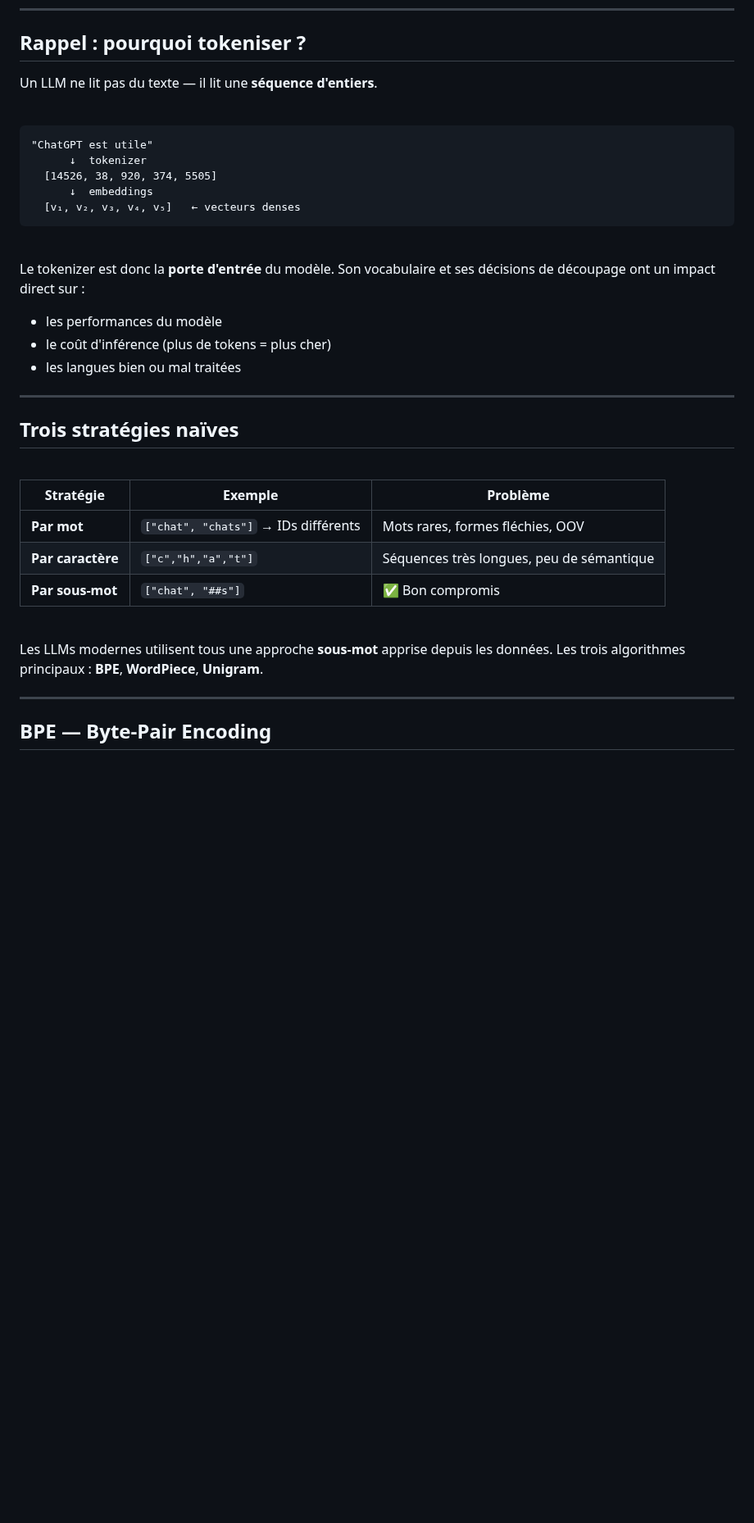
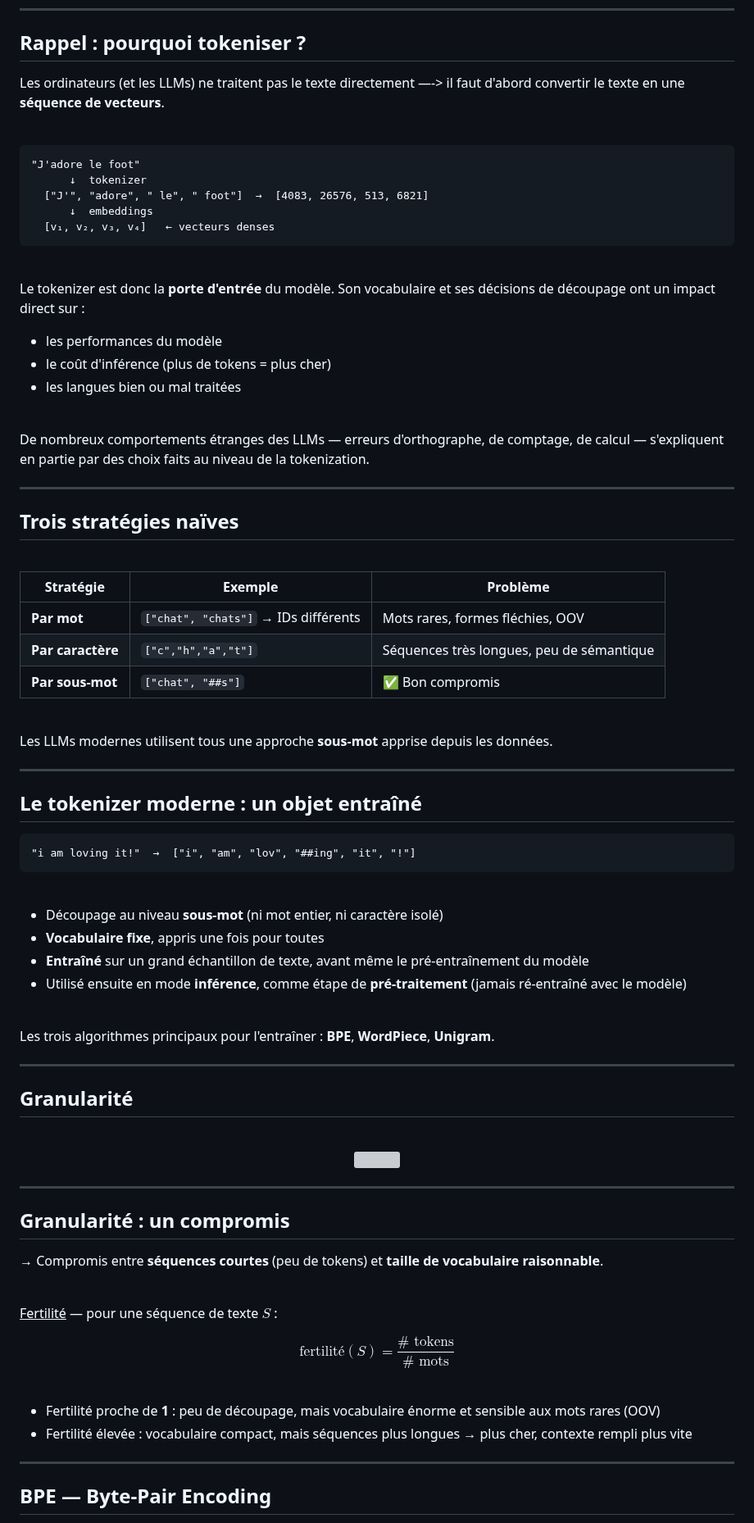
Before and after one commit to celia-nouri/IntroToLLMs, a Markdown page: markdown/seance3_slides.md, the part around one of its changes. Shown at 82% size. GitHub-like rendering; blank space fills up the shorter version; grey boxes are pictures that could not be loaded.

````diff
--- a/markdown/seance3_slides.md
+++ b/markdown/seance3_slides.md
@@ -37,16 +37,17 @@ Semestre 2, 2025–2026
 
 ## Rappel : pourquoi tokeniser ?
 
-Un LLM ne lit pas du texte — il lit une **séquence d'entiers**.
+Les ordinateurs (et les LLMs) ne traitent pas le texte directement —-> il faut d'abord convertir le texte en une **séquence de vecteurs**.
+
 
 <br>
 
 ```
-"ChatGPT est utile"
+"J'adore le foot"
       ↓  tokenizer
-  [14526, 38, 920, 374, 5505]
+  ["J'", "adore", " le", " foot"]  →  [4083, 26576, 513, 6821]
       ↓  embeddings
-  [v₁, v₂, v₃, v₄, v₅]   ← vecteurs denses
+  [v₁, v₂, v₃, v₄]   ← vecteurs denses
 ```
 
 <br>
@@ -55,6 +56,10 @@ Le tokenizer est donc la **porte d'entrée** du modèle. Son vocabulaire et ses
 - les performances du modèle
 - le coût d'inférence (plus de tokens = plus cher)
 - les langues bien ou mal traitées
+
+<br>
+
+De nombreux comportements étranges des LLMs — erreurs d'orthographe, de comptage, de calcul — s'expliquent en partie par des choix faits au niveau de la tokenization.
 
 ---
 
@@ -70,7 +75,53 @@ Le tokenizer est donc la **porte d'entrée** du modèle. Son vocabulaire et ses
 
 <br>
 
-Les LLMs modernes utilisent tous une approche **sous-mot** apprise depuis les données. Les trois algorithmes principaux : **BPE**, **WordPiece**, **Unigram**.
+Les LLMs modernes utilisent tous une approche **sous-mot** apprise depuis les données.
+
+---
+
+## Le tokenizer moderne : un objet entraîné
+
+```
+"i am loving it!"  →  ["i", "am", "lov", "##ing", "it", "!"]
+```
+
+<br>
+
+- Découpage au niveau **sous-mot** (ni mot entier, ni caractère isolé)
+- **Vocabulaire fixe**, appris une fois pour toutes
+- **Entraîné** sur un grand échantillon de texte, avant même le pré-entraînement du modèle
+- Utilisé ensuite en mode **inférence**, comme étape de **pré-traitement** (jamais ré-entraîné avec le modèle)
+
+<br>
+
+Les trois algorithmes principaux pour l'entraîner : **BPE**, **WordPiece**, **Unigram**.
+
+---
+
+## Granularité
+
+<br>
+
+<center><img width="750px" src="../imgs/course2/token_graph.png"/></center>
+
+---
+
+## Granularité : un compromis
+
+→ Compromis entre **séquences courtes** (peu de tokens) et **taille de vocabulaire raisonnable**.
+
+<br>
+
+<ins>Fertilité</ins> — pour une séquence de texte $S$ :
+
+$$
+\text{fertilité}(S) = \frac{\#\text{ tokens}}{\#\text{ mots}}
+$$
+
+<br>
+
+- Fertilité proche de **1** : peu de découpage, mais vocabulaire énorme et sensible aux mots rares (OOV)
+- Fertilité élevée : vocabulaire compact, mais séquences plus longues → plus cher, contexte rempli plus vite
 
 ---
 
````
Also changed, not shown: other parts of markdown/seance3_slides.md (+101 -98 lines), imgs/course3/Rlhf-DPO.jpg (added), imgs/course3/rlhf-ppo1.jpg (added), imgs/course3/rlhf-ppo2.jpg (added), imgs/course3/rlhf-ppo3.jpg (added), imgs/course3/token_graph.png (added).
